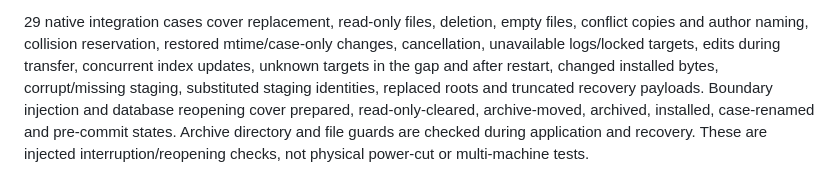
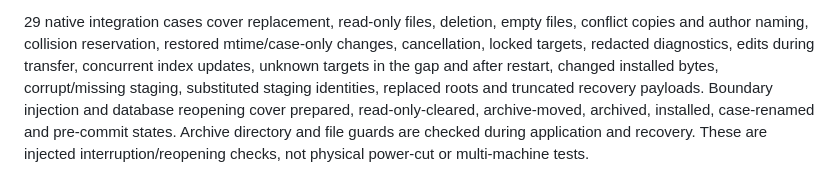
Before and after one commit to taskscape/PeerSync, a Markdown page: docs/verification/P1.5.3b-recoverable-install-2026-10-19.md, the part around the change. GitHub-like rendering.

Commit message:
Clarify file application diagnostic coverage

```diff
--- a/docs/verification/P1.5.3b-recoverable-install-2026-10-19.md
+++ b/docs/verification/P1.5.3b-recoverable-install-2026-10-19.md
@@ -31,7 +31,7 @@ original attributes are restored after validating identity, size, mtime and hash
 
 29 native integration cases cover replacement, read-only files, deletion,
 empty files, conflict copies and author naming, collision reservation, restored
-mtime/case-only changes, cancellation, unavailable logs/locked targets, edits
+mtime/case-only changes, cancellation, locked targets, redacted diagnostics, edits
 during transfer, concurrent index updates, unknown targets in the gap and after
 restart, changed installed bytes, corrupt/missing staging, substituted staging
 identities, replaced roots and truncated recovery payloads. Boundary injection
```
